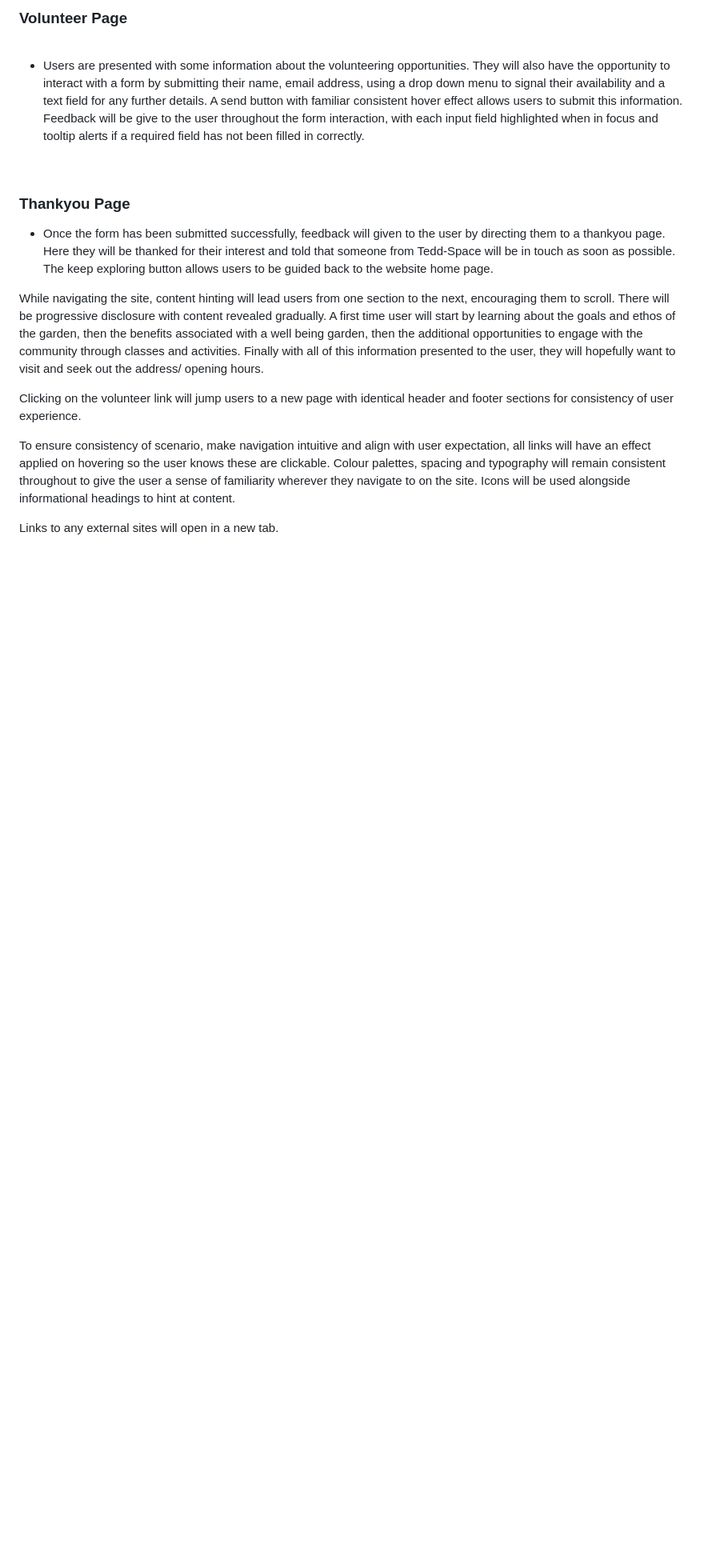
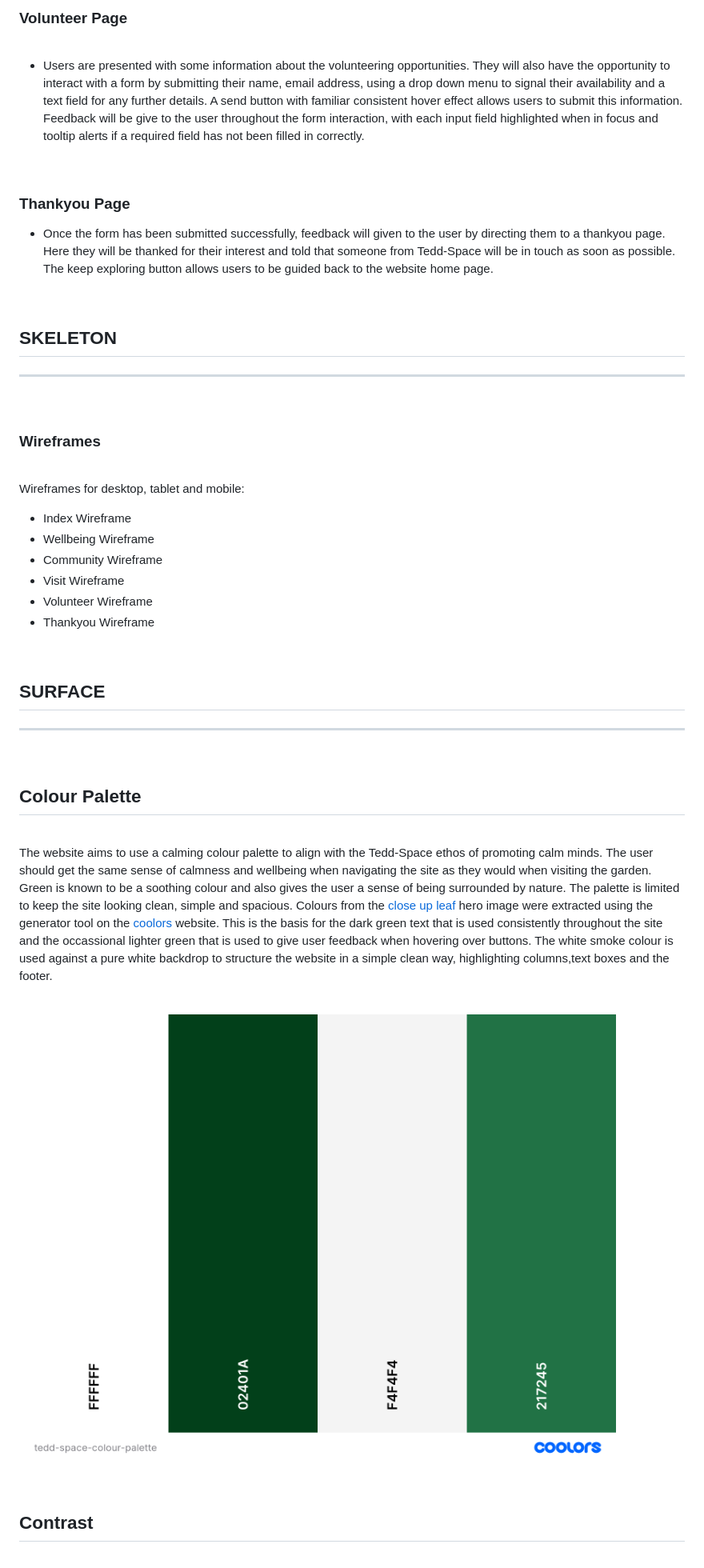
Before and after one commit to rkillickdev/tedd-space-wellbeing-garden, a Markdown page: README.md, the part around the change printed below. Shown: that part at 80% size. Drawn GitHub-style; pictures changed too: docs/tedd-space-colour-palette-resize.png (added); blank space fills up the shorter version.

Commit message:
Update README skeleton and surface sections

```diff
--- a/README.md
+++ b/README.md
@@ -211,14 +211,48 @@ ___
 
 * Once the form has been submitted successfully, feedback will given to the user by directing them to a thankyou page.  Here they will be thanked for their interest and told that someone from Tedd-Space will be in touch as soon as possible.  The keep exploring button allows users to be guided back to the website home page.
 
+<br>
+
+## **SKELETON**
+
+___
+
+<br>
+
+### **Wireframes**
+
+<br>
+
+Wireframes for desktop, tablet and mobile:
+
+* Index Wireframe
+* Wellbeing Wireframe
+* Community Wireframe
+* Visit Wireframe
+* Volunteer Wireframe
+* Thankyou Wireframe
+
+<br>
+
+## **SURFACE**
+
+___
+
+<br>
+
+## **Colour Palette**
+
+<br>
+
+The website aims to use a calming colour palette to align with the Tedd-Space ethos of promoting calm minds.  The user should get the same sense of calmness and wellbeing when navigating the site as they would when visiting the garden.  Green is known to be a soothing colour and also gives the user a sense of being surrounded by nature.  The palette is limited to keep the site looking clean, simple and spacious.  Colours from the [close up leaf](docs/leaf-hero-ref.webp) hero image were extracted using the generator tool on the [coolors](https://coolors.co/) website.  This is the basis for the dark green text that is used consistently throughout the site and the occassional lighter green that is used to give user feedback when hovering over buttons.  The white smoke colour is used against a pure white backdrop to structure the website in a simple clean way, highlighting columns,text boxes and the footer.
+
+<br>
+
+![Tedd-Space colour palette](docs/tedd-space-colour-palette-resize.png)
 
 
-While navigating the site, content hinting will lead users from one section to the next, encouraging them to scroll.  There will be progressive disclosure with content revealed gradually.  A first time user will start by learning about the goals and ethos of the garden, then the benefits associated with a well being garden, then the additional opportunities to engage with the community through classes and activities.  Finally with all of this information presented to the user, they will hopefully want to visit and seek out the address/ opening hours.
+<br>
 
-Clicking on the volunteer link will jump users to a new page with identical header and footer sections for consistency of user experience.
-
-To ensure consistency of scenario, make navigation intuitive and align with user expectation, all links will have an effect applied on hovering so the user knows these are clickable. Colour palettes, spacing and typography will remain consistent throughout to give the user a sense of familiarity wherever they navigate to on the site.  Icons will be used alongside informational headings to hint at content.
-
-Links to any external sites will open in a new tab.
+## **Contrast**
 
 <br>
```
Also changed, not shown: other parts of README.md (+30 -2 lines), docs/tedd-space-contrast-check.png (added), 1 other file.
